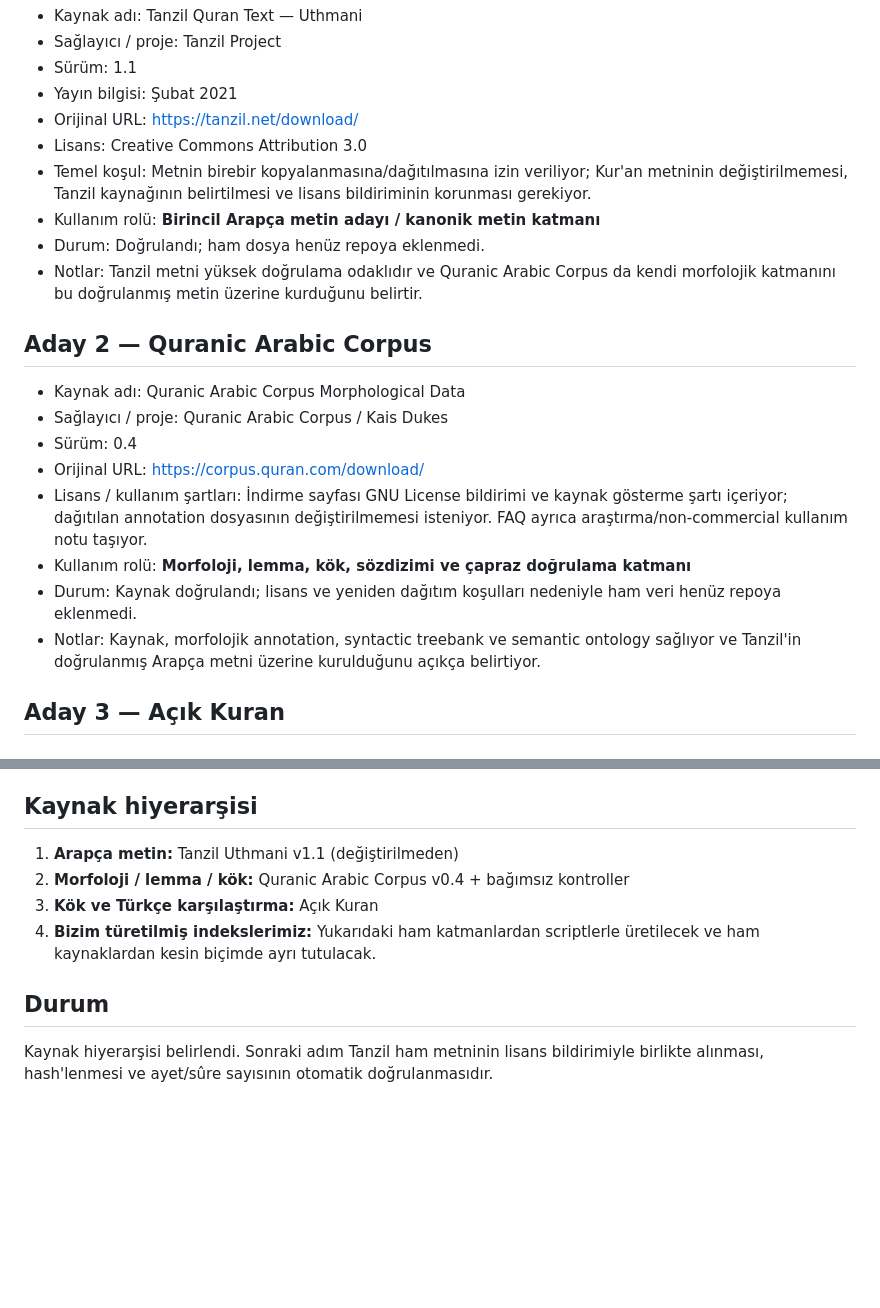
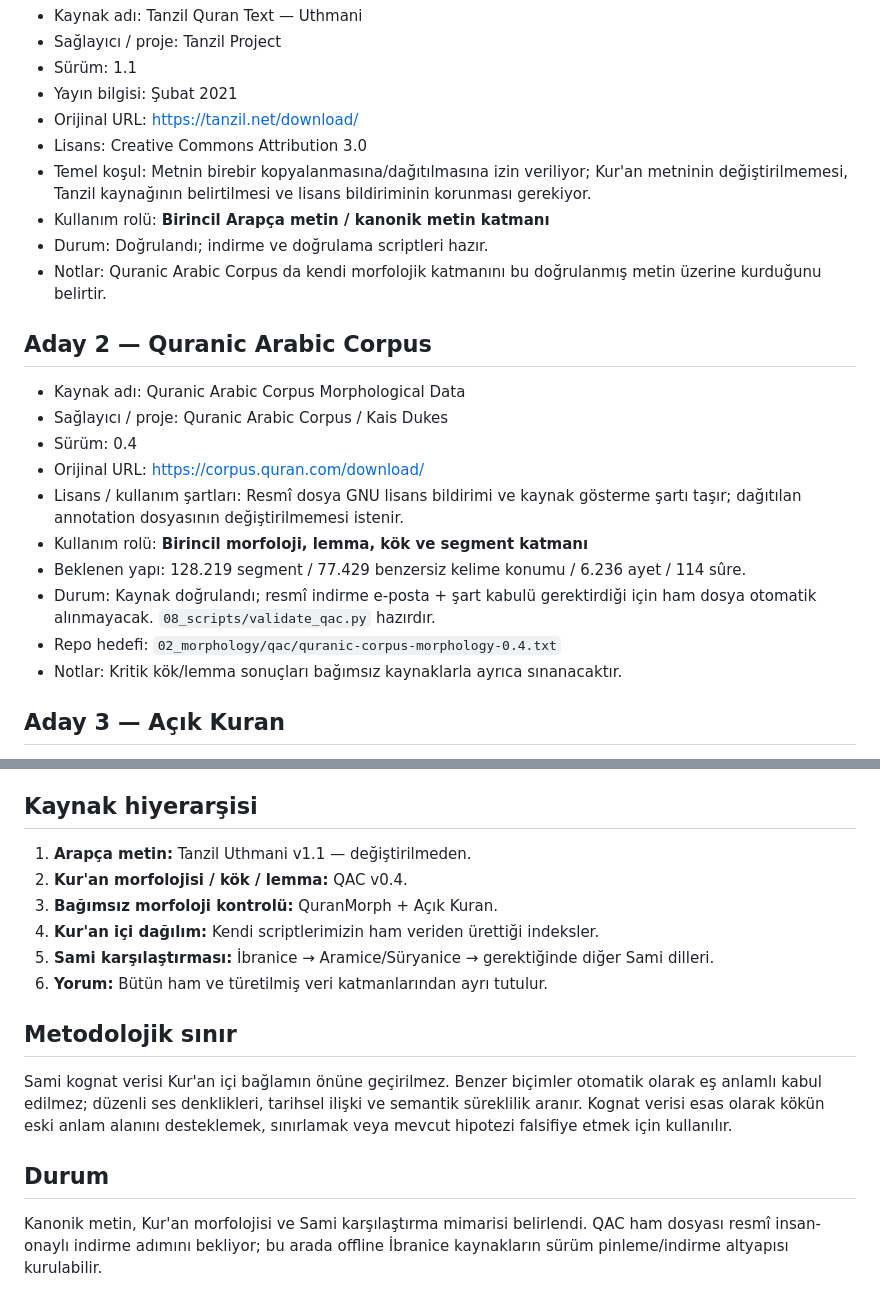
Before and after one commit to meditao/quran-offline-corpus, a Markdown page: SOURCES.md, 2 parts joined by grey strips. Drawn GitHub-style; blank space fills up the shorter version.

```diff
--- a/SOURCES.md
+++ b/SOURCES.md
@@ -26,9 +26,9 @@ Her kaynak için aşağıdaki alanlar mümkün olduğunca doldurulur:
 - Orijinal URL: https://tanzil.net/download/
 - Lisans: Creative Commons Attribution 3.0
 - Temel koşul: Metnin birebir kopyalanmasına/dağıtılmasına izin veriliyor; Kur'an metninin değiştirilmemesi, Tanzil kaynağının belirtilmesi ve lisans bildiriminin korunması gerekiyor.
-- Kullanım rolü: **Birincil Arapça metin adayı / kanonik metin katmanı**
-- Durum: Doğrulandı; ham dosya henüz repoya eklenmedi.
-- Notlar: Tanzil metni yüksek doğrulama odaklıdır ve Quranic Arabic Corpus da kendi morfolojik katmanını bu doğrulanmış metin üzerine kurduğunu belirtir.
+- Kullanım rolü: **Birincil Arapça metin / kanonik metin katmanı**
+- Durum: Doğrulandı; indirme ve doğrulama scriptleri hazır.
+- Notlar: Quranic Arabic Corpus da kendi morfolojik katmanını bu doğrulanmış metin üzerine kurduğunu belirtir.
 
 ## Aday 2 — Quranic Arabic Corpus
 
@@ -36,10 +36,12 @@ Her kaynak için aşağıdaki alanlar mümkün olduğunca doldurulur:
 - Sağlayıcı / proje: Quranic Arabic Corpus / Kais Dukes
 - Sürüm: 0.4
 - Orijinal URL: https://corpus.quran.com/download/
-- Lisans / kullanım şartları: İndirme sayfası GNU License bildirimi ve kaynak gösterme şartı içeriyor; dağıtılan annotation dosyasının değiştirilmemesi isteniyor. FAQ ayrıca araştırma/non-commercial kullanım notu taşıyor.
-- Kullanım rolü: **Morfoloji, lemma, kök, sözdizimi ve çapraz doğrulama katmanı**
-- Durum: Kaynak doğrulandı; lisans ve yeniden dağıtım koşulları nedeniyle ham veri henüz repoya eklenmedi.
-- Notlar: Kaynak, morfolojik annotation, syntactic treebank ve semantic ontology sağlıyor ve Tanzil'in doğrulanmış Arapça metni üzerine kurulduğunu açıkça belirtiyor.
+- Lisans / kullanım şartları: Resmî dosya GNU lisans bildirimi ve kaynak gösterme şartı taşır; dağıtılan annotation dosyasının değiştirilmemesi istenir.
+- Kullanım rolü: **Birincil morfoloji, lemma, kök ve segment katmanı**
+- Beklenen yapı: 128.219 segment / 77.429 benzersiz kelime konumu / 6.236 ayet / 114 sûre.
+- Durum: Kaynak doğrulandı; resmî indirme e-posta + şart kabulü gerektirdiği için ham dosya otomatik alınmayacak. `08_scripts/validate_qac.py` hazırdır.
+- Repo hedefi: `02_morphology/qac/quranic-corpus-morphology-0.4.txt`
+- Notlar: Kritik kök/lemma sonuçları bağımsız kaynaklarla ayrıca sınanacaktır.
 
 ## Aday 3 — Açık Kuran
 
@@ -56,11 +109,17 @@ Her kaynak için aşağıdaki alanlar mümkün olduğunca doldurulur:
 
 ## Kaynak hiyerarşisi
 
-1. **Arapça metin:** Tanzil Uthmani v1.1 (değiştirilmeden)
-2. **Morfoloji / lemma / kök:** Quranic Arabic Corpus v0.4 + bağımsız kontroller
-3. **Kök ve Türkçe karşılaştırma:** Açık Kuran
-4. **Bizim türetilmiş indekslerimiz:** Yukarıdaki ham katmanlardan scriptlerle üretilecek ve ham kaynaklardan kesin biçimde ayrı tutulacak.
+1. **Arapça metin:** Tanzil Uthmani v1.1 — değiştirilmeden.
+2. **Kur'an morfolojisi / kök / lemma:** QAC v0.4.
+3. **Bağımsız morfoloji kontrolü:** QuranMorph + Açık Kuran.
+4. **Kur'an içi dağılım:** Kendi scriptlerimizin ham veriden ürettiği indeksler.
+5. **Sami karşılaştırması:** İbranice → Aramice/Süryanice → gerektiğinde diğer Sami dilleri.
+6. **Yorum:** Bütün ham ve türetilmiş veri katmanlarından ayrı tutulur.
+
+## Metodolojik sınır
+
+Sami kognat verisi Kur'an içi bağlamın önüne geçirilmez. Benzer biçimler otomatik olarak eş anlamlı kabul edilmez; düzenli ses denklikleri, tarihsel ilişki ve semantik süreklilik aranır. Kognat verisi esas olarak kökün eski anlam alanını desteklemek, sınırlamak veya mevcut hipotezi falsifiye etmek için kullanılır.
 
 ## Durum
 
-Kaynak hiyerarşisi belirlendi. Sonraki adım Tanzil ham metninin lisans bildirimiyle birlikte alınması, hash'lenmesi ve ayet/sûre sayısının otomatik doğrulanmasıdır.
+Kanonik metin, Kur'an morfolojisi ve Sami karşılaştırma mimarisi belirlendi. QAC ham dosyası resmî insan-onaylı indirme adımını bekliyor; bu arada offline İbranice kaynakların sürüm pinleme/indirme altyapısı kurulabilir.
```
Also changed, not shown: other parts of SOURCES.md (+52 -1 lines).
